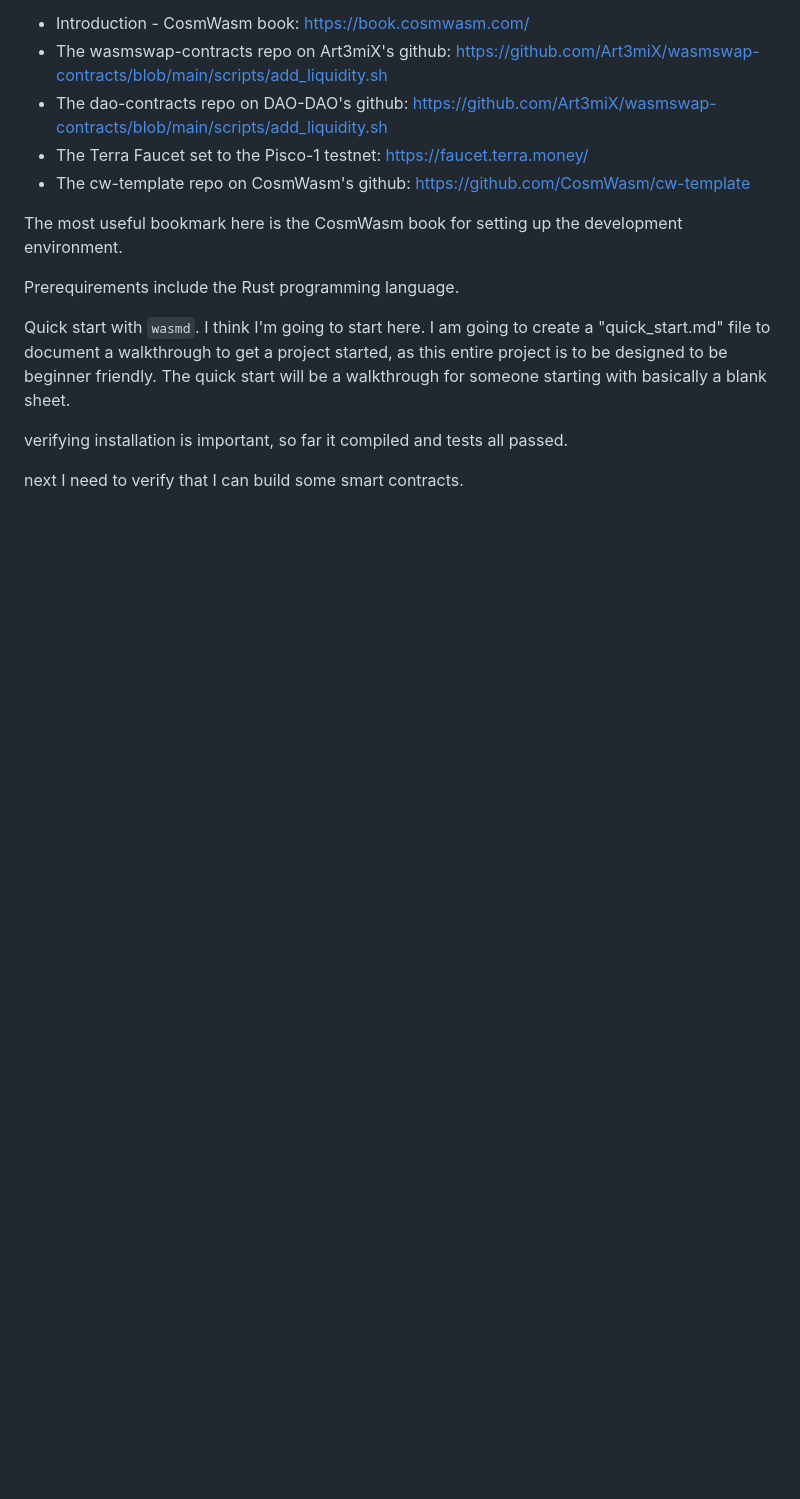
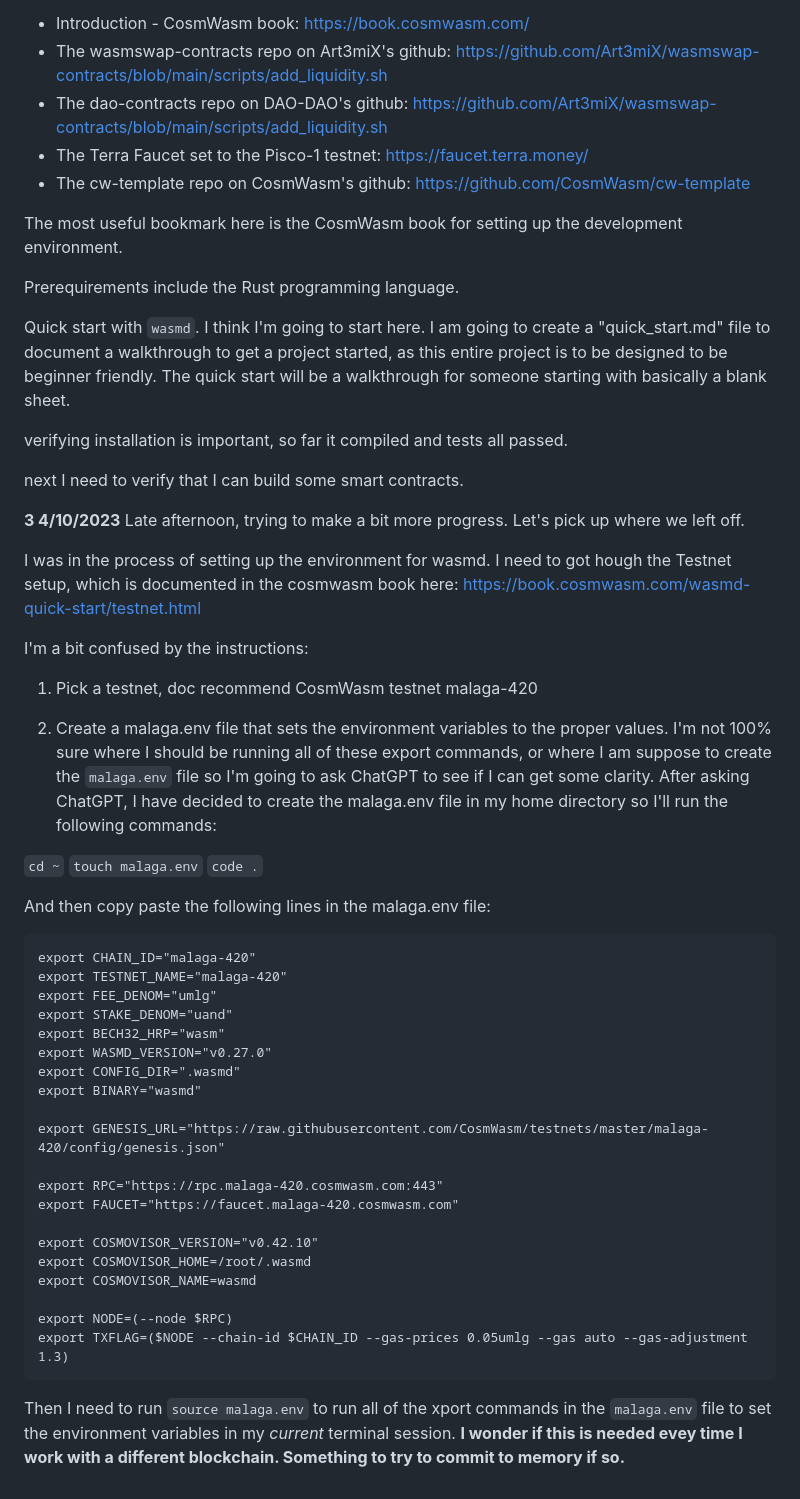
Before and after one commit to Web3-Builders-Alliance/Flarnrules-CW-Q1-2023, a Markdown page: capstone/sentry_nodes/dev_log.md, the part around the change. Drawn GitHub-style; blank space fills up the shorter version.

Commit message:
Set up environment variables for malaga-420 testnet

````diff
--- a/capstone/sentry_nodes/dev_log.md
+++ b/capstone/sentry_nodes/dev_log.md
@@ -78,3 +78,45 @@ Quick start with `wasmd`. I think I'm going to start here. I am going to create
 verifying installation is important, so far it compiled and tests all passed.
 
 next I need to verify that I can build some smart contracts.
+
+
+**3 4/10/2023**
+Late afternoon, trying to make a bit more progress. Let's pick up where we left off.
+
+I was in the process of setting up the environment for wasmd. I need to got hough the Testnet setup, which is documented in the cosmwasm book here: https://book.cosmwasm.com/wasmd-quick-start/testnet.html
+
+I'm a bit confused by the instructions:
+
+1. Pick a testnet, doc recommend CosmWasm testnet malaga-420
+
+2. Create a malaga.env file that sets the environment variables to the proper values. I'm not 100% sure where I should be running all of these export commands, or where I am suppose to create the `malaga.env` file so I'm going to ask ChatGPT to see if I can get some clarity. After asking ChatGPT, I have decided to create the malaga.env file in my home directory so I'll run the following commands:
+
+`cd ~`
+`touch malaga.env`
+`code .`
+
+And then copy paste the following lines in the malaga.env file:
+
+```
+export CHAIN_ID="malaga-420"
+export TESTNET_NAME="malaga-420"
+export FEE_DENOM="umlg"
+export STAKE_DENOM="uand"
+export BECH32_HRP="wasm"
+export WASMD_VERSION="v0.27.0"
+export CONFIG_DIR=".wasmd"
+export BINARY="wasmd"
+
+export GENESIS_URL="https://raw.githubusercontent.com/CosmWasm/testnets/master/malaga-420/config/genesis.json"
+
+export RPC="https://rpc.malaga-420.cosmwasm.com:443"
+export FAUCET="https://faucet.malaga-420.cosmwasm.com"
+
+export COSMOVISOR_VERSION="v0.42.10"
+export COSMOVISOR_HOME=/root/.wasmd
+export COSMOVISOR_NAME=wasmd
+
+export NODE=(--node $RPC)
+export TXFLAG=($NODE --chain-id $CHAIN_ID --gas-prices 0.05umlg --gas auto --gas-adjustment 1.3)
+```
+Then I need to run `source malaga.env` to run all of the xport commands in the `malaga.env` file to set the environment variables in my *current* terminal session. **I wonder if this is needed evey time I work with a different blockchain. Something to try to commit to memory if so.**
````
